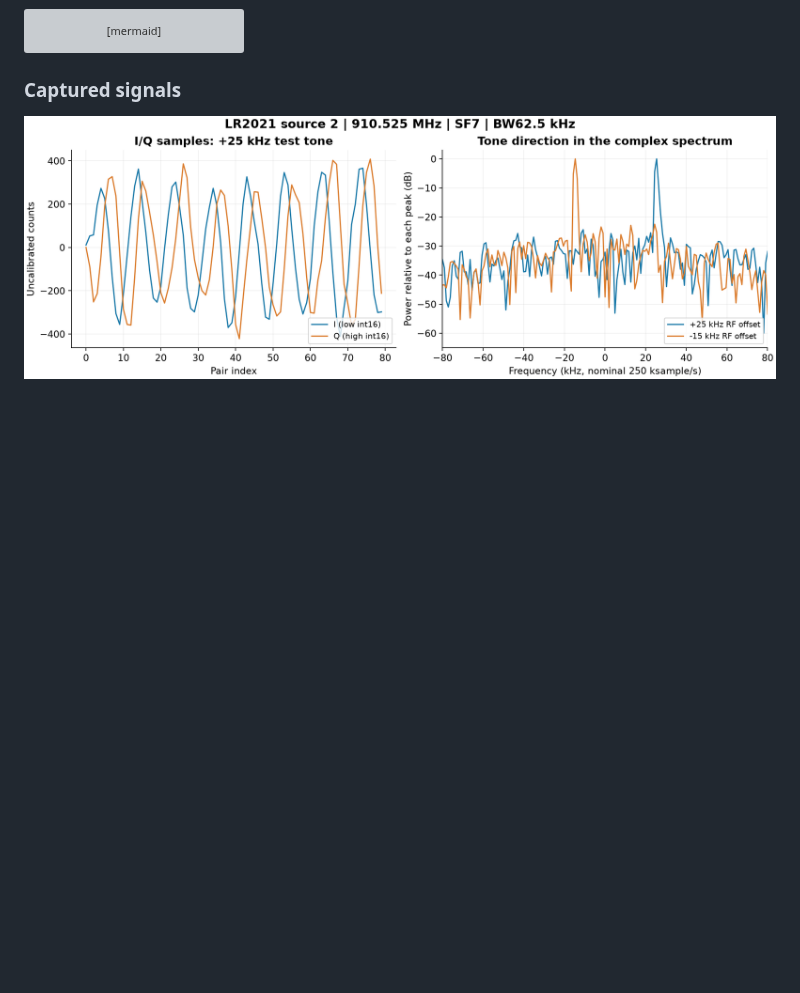
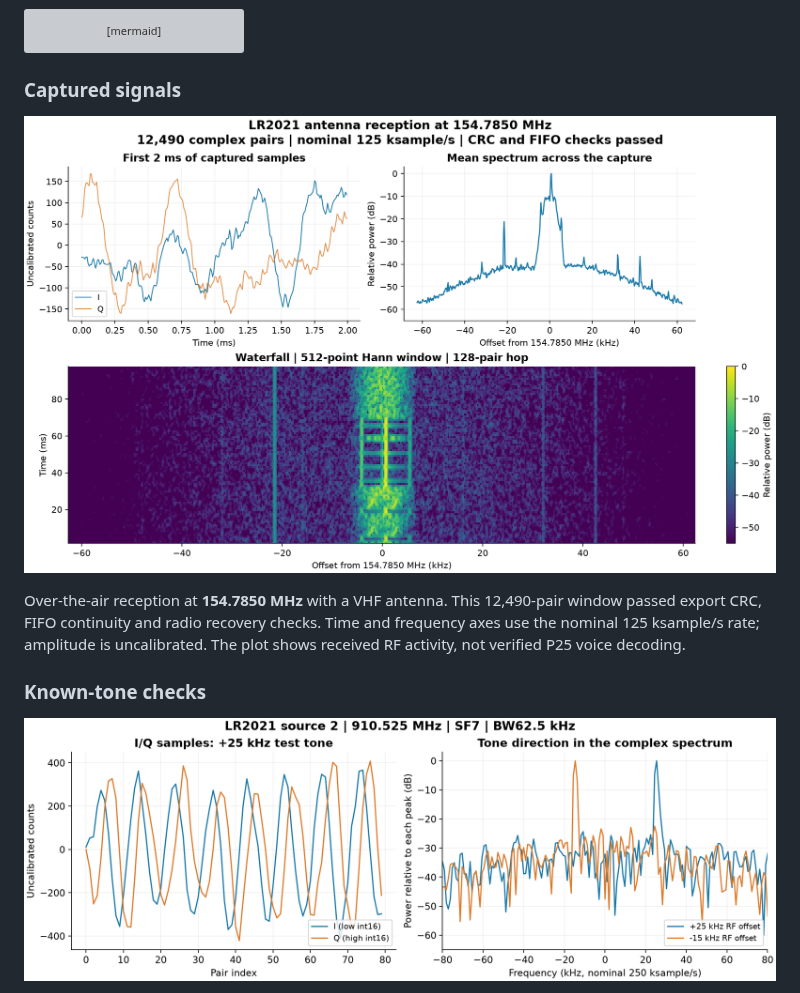
Before and after one commit to SAMS0N1TE/lr2021-sdr, a Markdown page: README.md, the part around the change. GitHub-like rendering; pictures changed too: docs/images/vhf-reception.png (added); blank space fills up the shorter version; grey boxes are pictures that could not be loaded.

Commit message:
Add VHF antenna capture plots

````diff
--- a/README.md
+++ b/README.md
@@ -45,6 +45,15 @@ flowchart LR
 ```
 
 ### Captured signals
+
+![Fresh LR2021 VHF antenna capture showing I/Q samples, mean spectrum and waterfall](docs/images/vhf-reception.png)
+
+Over-the-air reception at **154.7850 MHz** with a VHF antenna. This 12,490-pair
+window passed export CRC, FIFO continuity and radio recovery checks. Time and
+frequency axes use the nominal 125 ksample/s rate; amplitude is uncalibrated.
+The plot shows received RF activity, not verified P25 voice decoding.
+
+### Known-tone checks
 
 ![LR2021 I/Q samples and spectra of two known RF test tones](docs/images/tone-capture.png)
 
````
